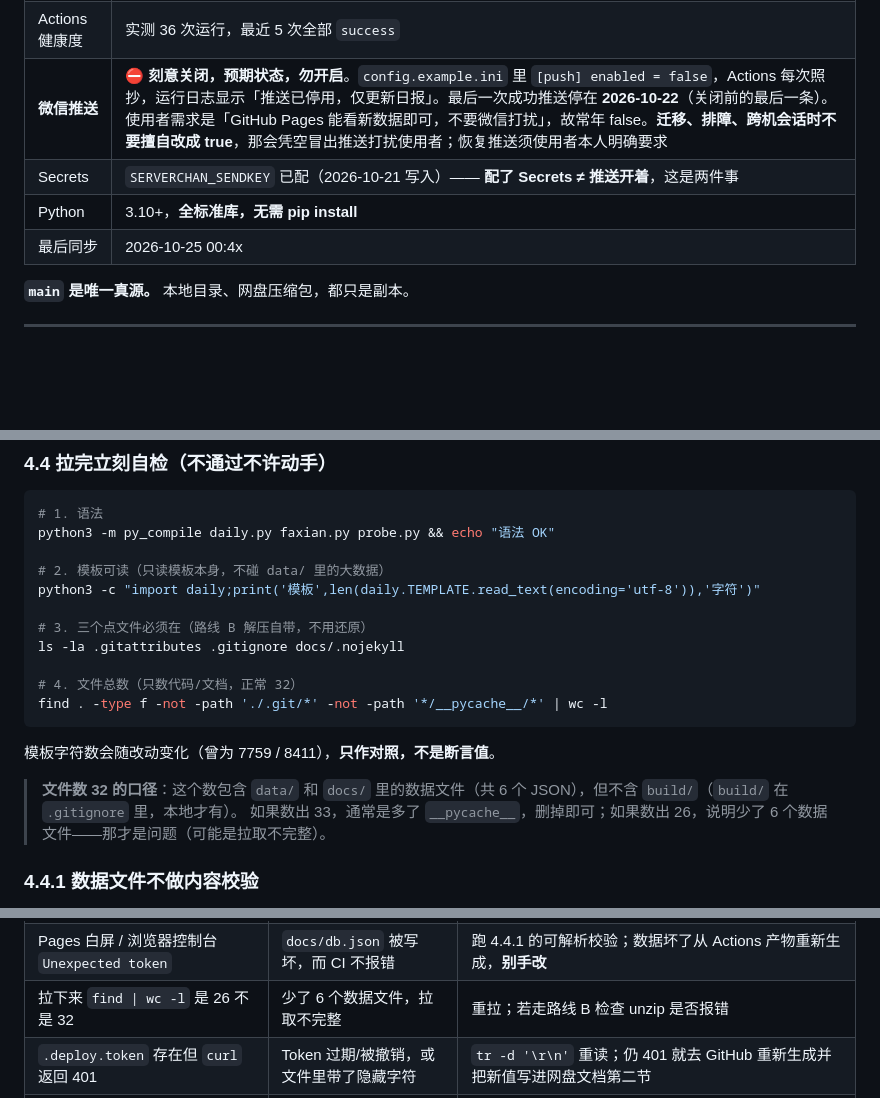
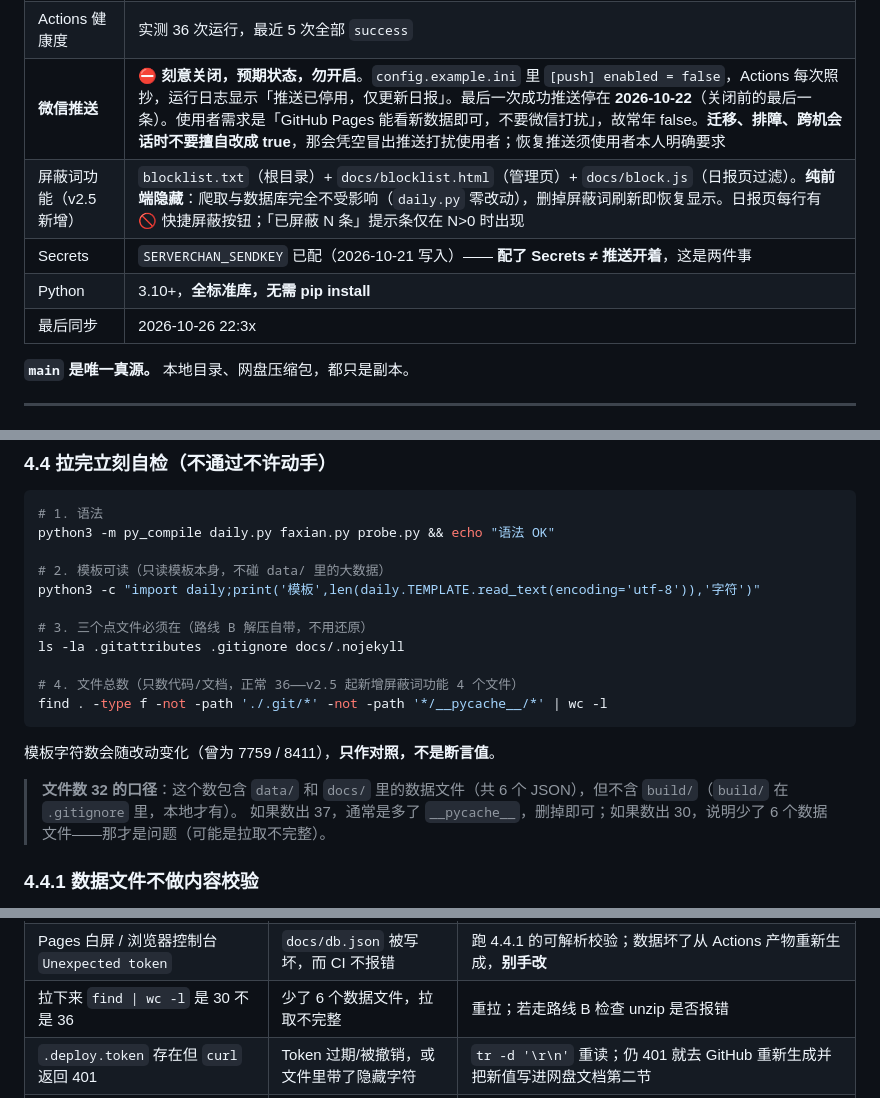
Before and after one commit to elizond0/smzdm-daily, a Markdown page: 部署必读.md, 3 parts joined by grey strips. Drawn GitHub-style; blank space fills up the shorter version.

Commit message:
docs: v2.5 屏蔽词功能 + 文件数口径 32→36

````diff
--- a/部署必读.md
+++ b/部署必读.md
@@ -56,9 +56,10 @@
 | cron 写法 | `17 4,9,14,23 * * *` —— 小时 4/9/14/23 是 **UTC**，+8 即北京 7/12/17/22；**分钟刻意用 17 而非 0**，因为整点是 Actions 队列高峰，实测一半触发不了且常延迟 2–5 小时。**不要改成整点。** |
 | Actions 健康度 | 实测 36 次运行，最近 5 次全部 `success` |
 | **微信推送** | **⛔ 刻意关闭，预期状态，勿开启**。`config.example.ini` 里 `[push] enabled = false`，Actions 每次照抄，运行日志显示「推送已停用，仅更新日报」。最后一次成功推送停在 **2026-10-22**（关闭前的最后一条）。使用者需求是「GitHub Pages 能看新数据即可，不要微信打扰」，故常年 false。**迁移、排障、跨机会话时不要擅自改成 true**，那会凭空冒出推送打扰使用者；恢复推送须使用者本人明确要求 |
+| 屏蔽词功能（v2.5 新增） | `blocklist.txt`（根目录）+ `docs/blocklist.html`（管理页）+ `docs/block.js`（日报页过滤）。**纯前端隐藏**：爬取与数据库完全不受影响（`daily.py` 零改动），删掉屏蔽词刷新即恢复显示。日报页每行有 🚫 快捷屏蔽按钮；「已屏蔽 N 条」提示条仅在 N>0 时出现 |
 | Secrets | `SERVERCHAN_SENDKEY` 已配（2026-10-21 写入）—— **配了 Secrets ≠ 推送开着**，这是两件事 |
 | Python | 3.10+，**全标准库，无需 pip install** |
-| 最后同步 | 2026-10-25 00:4x |
+| 最后同步 | 2026-10-26 22:3x |
 
 **`main` 是唯一真源。** 本地目录、网盘压缩包，都只是副本。
 
@@ -309,14 +310,14 @@ python3 -c "import daily;print('模板',len(daily.TEMPLATE.read_text(encoding='u
 # 3. 三个点文件必须在（路线 B 解压自带，不用还原）
 ls -la .gitattributes .gitignore docs/.nojekyll
 
-# 4. 文件总数（只数代码/文档，正常 32）
+# 4. 文件总数（只数代码/文档，正常 36——v2.5 起新增屏蔽词功能 4 个文件）
 find . -type f -not -path './.git/*' -not -path '*/__pycache__/*' | wc -l
 ```
 
 模板字符数会随改动变化（曾为 7759 / 8411），**只作对照，不是断言值**。
 
 > **文件数 32 的口径**：这个数包含 `data/` 和 `docs/` 里的数据文件（共 6 个 JSON），但不含 `build/`（`build/` 在 `.gitignore` 里，本地才有）。
-> 如果数出 33，通常是多了 `__pycache__`，删掉即可；如果数出 26，说明少了 6 个数据文件——那才是问题（可能是拉取不完整）。
+> 如果数出 37，通常是多了 `__pycache__`，删掉即可；如果数出 30，说明少了 6 个数据文件——那才是问题（可能是拉取不完整）。
 
 ### 4.4.1 数据文件不做内容校验
 
@@ -665,7 +666,7 @@ BlockedError: 触发站点反爬验证码（TCaptcha）
 | 网盘上传报 `11607 文件名不合法` | 文件名以 `.` 开头 | 按 3.1 改名后再传 |
 | 5.1 快速档报「命中」但看着像商品名 | 排除清单没覆盖到新的数据文件 | 把新文件名加进 `grep -zvE` 的正则，并同步 3.4 体积表 |
 | Pages 白屏 / 浏览器控制台 `Unexpected token` | `docs/db.json` 被写坏，而 CI 不报错 | 跑 4.4.1 的可解析校验；数据坏了从 Actions 产物重新生成，**别手改** |
-| 拉下来 `find \| wc -l` 是 26 不是 32 | 少了 6 个数据文件，拉取不完整 | 重拉；若走路线 B 检查 unzip 是否报错 |
+| 拉下来 `find \| wc -l` 是 30 不是 36 | 少了 6 个数据文件，拉取不完整 | 重拉；若走路线 B 检查 unzip 是否报错 |
 | `.deploy.token` 存在但 `curl` 返回 401 | Token 过期/被撤销，或文件里带了隐藏字符 | `tr -d '\r\n'` 重读；仍 401 就去 GitHub 重新生成并把新值写进网盘文档第二节 |
 | `git check-ignore .deploy.token` 无输出 | 该文件**没被忽略**，会被提交 | **立刻停下**，检查 `.gitignore` 是否还有 `.deploy.token` 那一行；可能被误删 |
 | 换机器后 Claude/AI 说"没有 Token" | 只拉了代码，没带 `.deploy.token` | 按 2.5 重新配置一次（代码从 GitHub 拉，Token 不在代码里） |
````
Also changed, not shown: other parts of 部署必读.md (+1 -0 lines).
